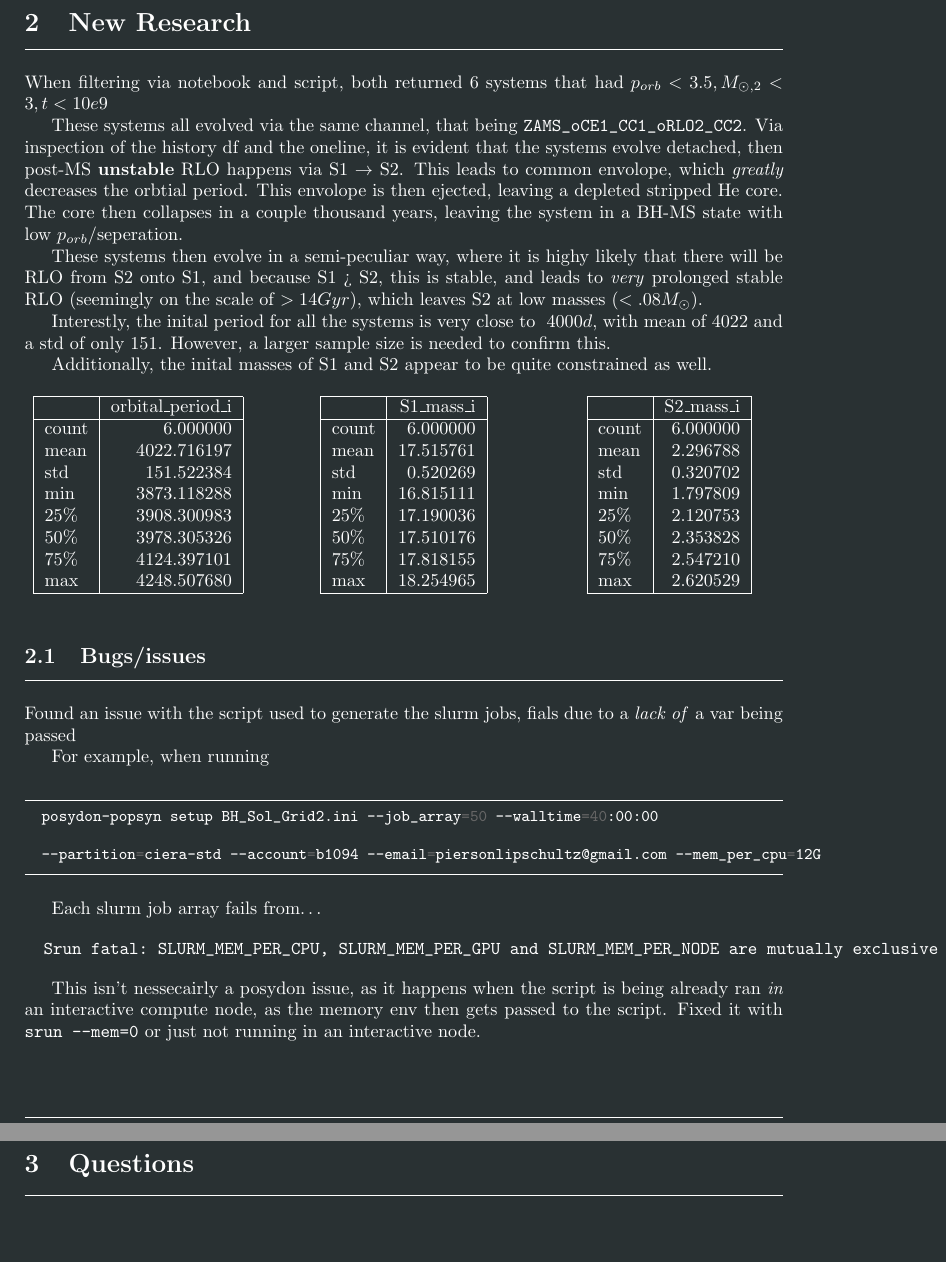
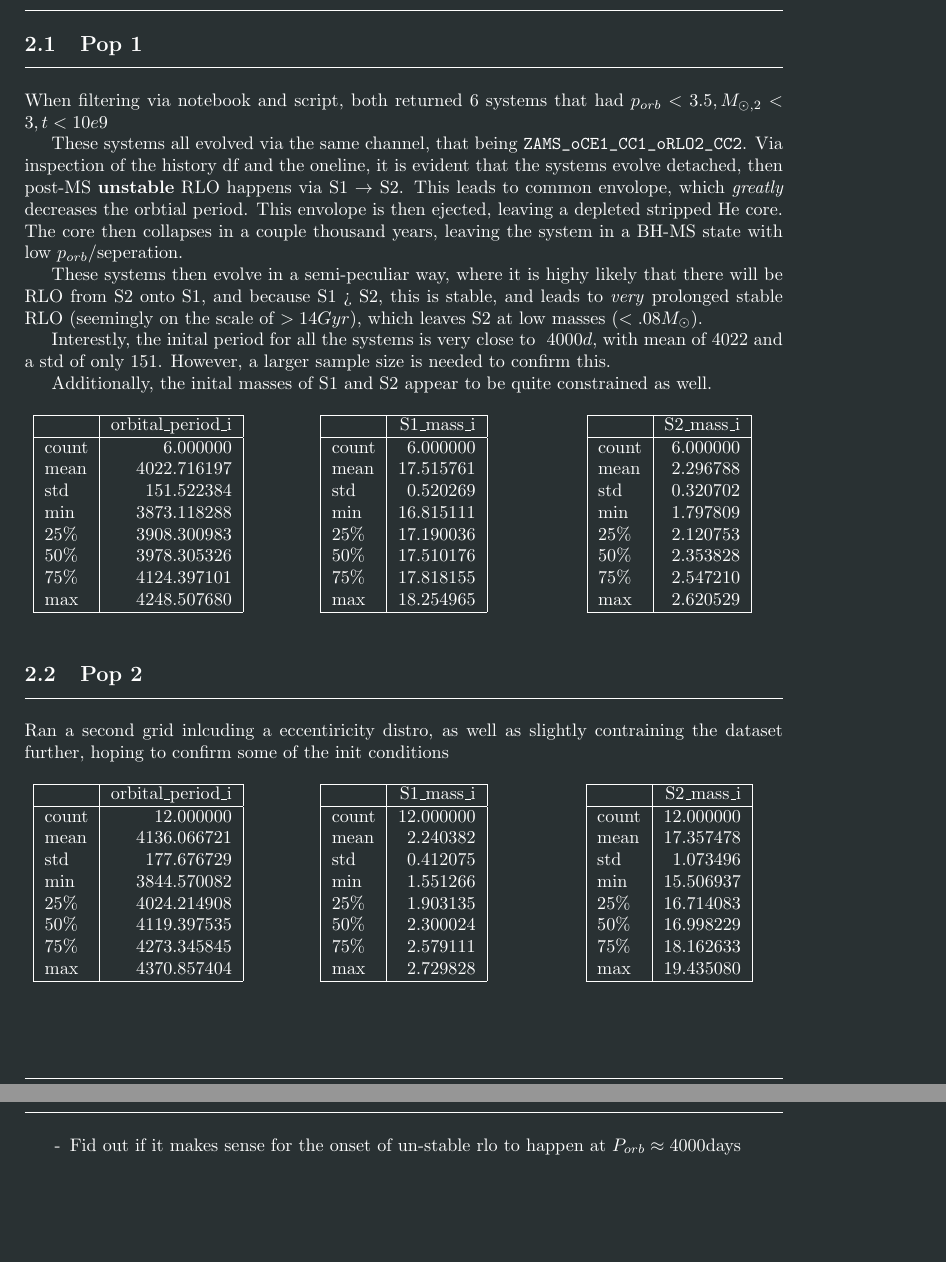
Before and after one commit to PiersonLip/solarBHs, a LaTeX document (Reports/3_23_26/3_23_26.tex): two parts of pages 2 and 3 of 3 before the commit and two parts of pages 2 and 3 of 4 after it, joined at a grey line, cut at the place of the change, the shorter picture padded with empty space. Compiled offline with pdfLaTeX.

Commit message:
added to-do and removed some blaot stuff

```diff
--- a/Reports/3_23_26/3_23_26.tex
+++ b/Reports/3_23_26/3_23_26.tex
@@ -314,6 +316,11 @@ Can be found at \url{https://github.com/PiersonLip/stellarBHs/blob/main/Filterin
 \section{New Research}
 \hrule
 \vspace{.5cm}
+
+\subsection{Pop 1}
+\hrule
+\vspace{.5cm}
+
 When filtering via notebook and script, both returned 6 systems that had \(p_{orb} < 3.5, M_{\odot,2} < 3, t < 10e9\)
 
 These systems all evolved via the same channel, that being \verb|ZAMS_oCE1_CC1_oRLO2_CC2|. Via inspection of the history df and the oneline, it is evident that the systems evolve detached, then post-MS \textbf{unstable} RLO happens via S1 \(\rightarrow\) S2. This leads to common envolope, which \textit{greatly} decreases the orbtial period. This envolope is then ejected, leaving a depleted stripped He core. The core then collapses in a couple thousand years, leaving the system in a BH-MS state with low \(p_{orb}\)/seperation.
@@ -382,4 +389,63 @@ Additionally, the inital masses of S1 and S2 appear to be quite constrained as w
 
 \end{table}
 
-\subsection{Bugs/issues}
+\subsection{{Pop 2}}
+\hrule
+\vspace{.5cm}
+Ran a second grid inlcuding a eccentiricity distro, as well as slightly contraining the dataset further, hoping to confirm some of the init conditions
+
+\begin{table}[h]
+\centering
+  \begin{minipage}[t]{0.3\textwidth}
+    \centering
+    \begin{tabular}{|l|r|}
+    \hline
+    & orbital\_period\_i \\
+    \hline
+      count & 12.000000 \\
+      mean & 4136.066721 \\
+      std & 177.676729 \\
+      min & 3844.570082 \\
+      25\% & 4024.214908 \\
+      50\% & 4119.397535 \\
+      75\% & 4273.345845 \\
+      max & 4370.857404 \\
+    \hline
+    \end{tabular}
+  \end{minipage}
+  \hfill
+  \begin{minipage}[t]{0.3\textwidth}
+    \centering
+    \begin{tabular}{|l|r|}
+    \hline
+    & S1\_mass\_i \\
+    \hline
+      count & 12.000000 \\
+      mean & 2.240382 \\
+      std & 0.412075 \\
+      min & 1.551266 \\
+      25\% & 1.903135 \\
+      50\% & 2.300024 \\
+      75\% & 2.579111 \\
+      max & 2.729828 \\
+    \hline
+    \end{tabular}
+  \end{minipage}
+  \hfill
+  \begin{minipage}[t]{0.3\textwidth}
+    \centering
+    \begin{tabular}{|l|r|}
+    \hline
+    & S2\_mass\_i \\
+    \hline
+      count & 12.000000 \\
+      mean & 17.357478 \\
+      std & 1.073496 \\
+      min & 15.506937 \\
+      25\% & 16.714083 \\
+      50\% & 16.998229 \\
+      75\% & 18.162633 \\
+      max & 19.435080 \\
+    \hline
+    \end{tabular}
+  \end{minipage}
@@ -386,23 +482,10 @@ Additionally, the inital masses of S1 and S2 appear to be quite constrained as w
 \hrule
 \vspace{.5cm}
 
-Found an issue with the script used to generate the slurm jobs, fials due to a \textit{lack of} a var being passed
+\begin{list}{-}{}
+\item Fid out if it makes sense for the onset of un-stable rlo to happen at \(P_{orb} \approx 4000 \text{days}\)
+\end{list}
 
-For example, when running
-
-\begin{minted}{bash}
-  posydon-popsyn setup BH_Sol_Grid2.ini --job_array=50 --walltime=40:00:00
-
-  --partition=ciera-std --account=b1094 --email=piersonlipschultz@gmail.com --mem_per_cpu=12G
-\end{minted}
-
-Each slurm job array fails from\dots
-
-\begin{verbatim}
-  Srun fatal: SLURM_MEM_PER_CPU, SLURM_MEM_PER_GPU and SLURM_MEM_PER_NODE are mutually exclusive
-\end{verbatim}
-
-This isn't nessecairly a posydon issue, as it happens when the script is being already ran \textit{in} an interactive compute node, as the memory env then gets passed to the script. Fixed it with \verb|srun --mem=0| or just not running in an interactive node.
 
 \pagebreak
 \section{Questions}
```
Also changed, not shown: Reports/3_23_26/3_23_26.pdf, Reports/3_23_26/3_23_26.tex (47 more changed lines).
